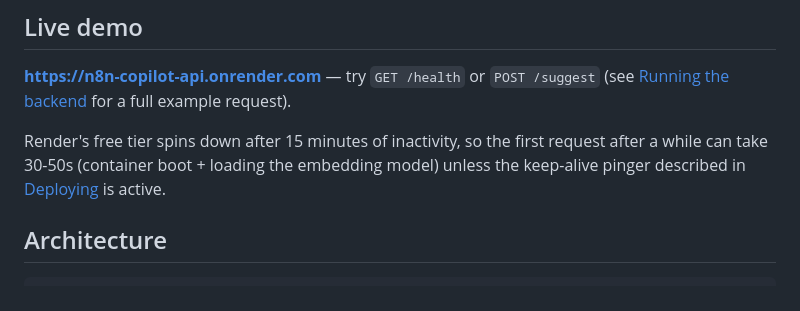
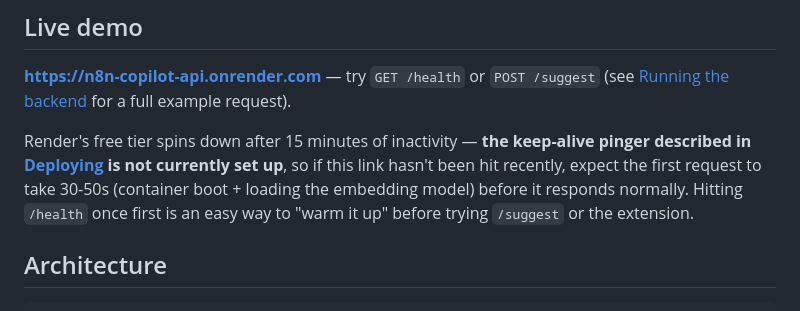
Before and after one commit to venya10/n8n, a Markdown page: README.md, the part around the change. Drawn GitHub-style.

Commit message:
Document that the cold-start keep-alive pinger isn't actually set up
Being explicit about this rather than leaving it ambiguous — if this link
gets clicked cold (which it will, in review), a 30-50s first request
should read as expected free-tier behavior, not a broken deployment.

Co-Authored-By: Claude Sonnet 5 <noreply@anthropic.com>

```diff
--- a/README.md
+++ b/README.md
@@ -11,7 +11,7 @@ A Chrome extension that suggests the next node while you build an n8n workflow,
 
 **[https://n8n-copilot-api.onrender.com](https://n8n-copilot-api.onrender.com)** — try `GET /health` or `POST /suggest` (see [Running the backend](#running-the-backend) for a full example request).
 
-Render's free tier spins down after 15 minutes of inactivity, so the first request after a while can take 30-50s (container boot + loading the embedding model) unless the keep-alive pinger described in [Deploying](#deploying) is active.
+Render's free tier spins down after 15 minutes of inactivity — **the keep-alive pinger described in [Deploying](#deploying) is not currently set up**, so if this link hasn't been hit recently, expect the first request to take 30-50s (container boot + loading the embedding model) before it responds normally. Hitting `/health` once first is an easy way to "warm it up" before trying `/suggest` or the extension.
 
 ## Architecture
 
```
